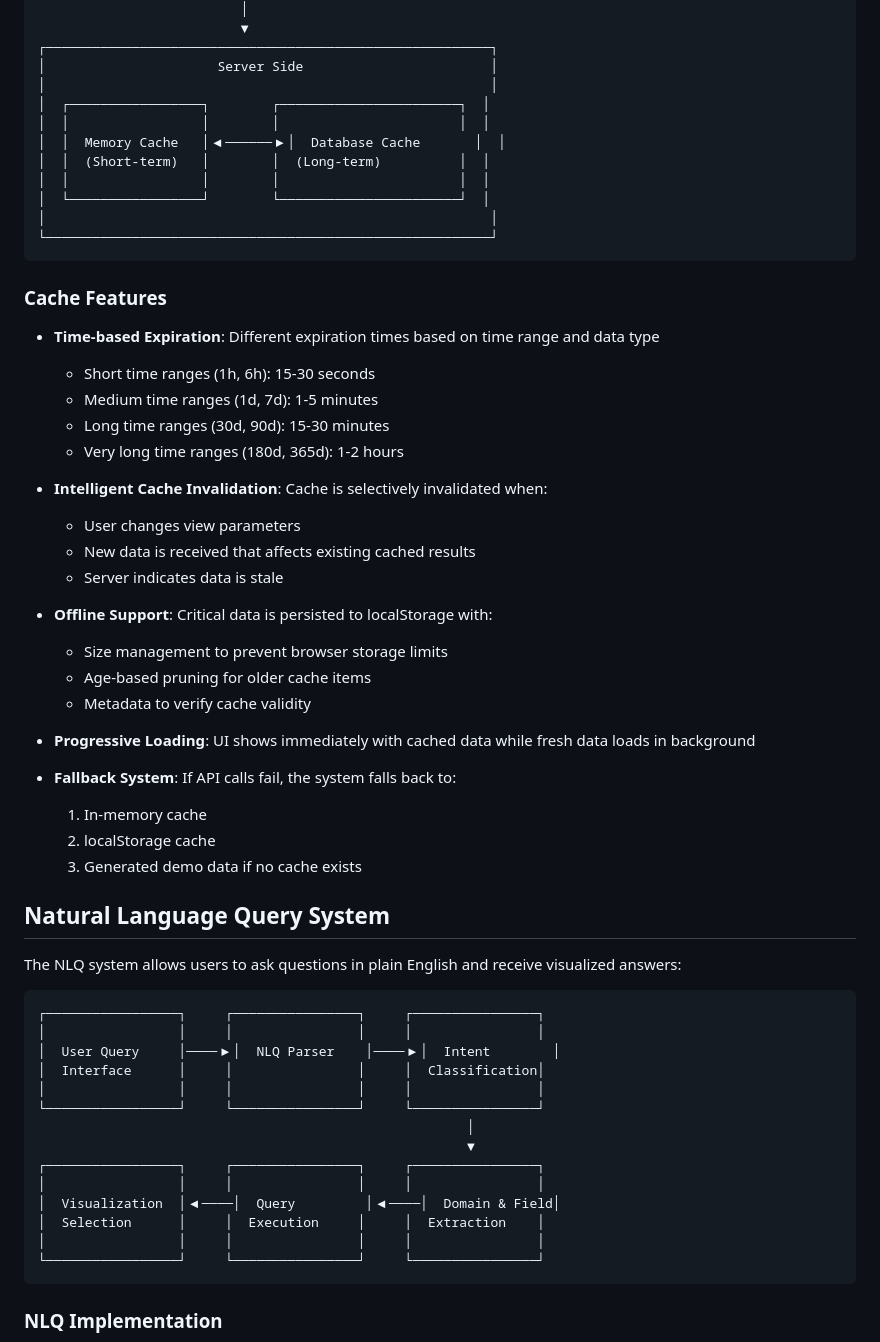
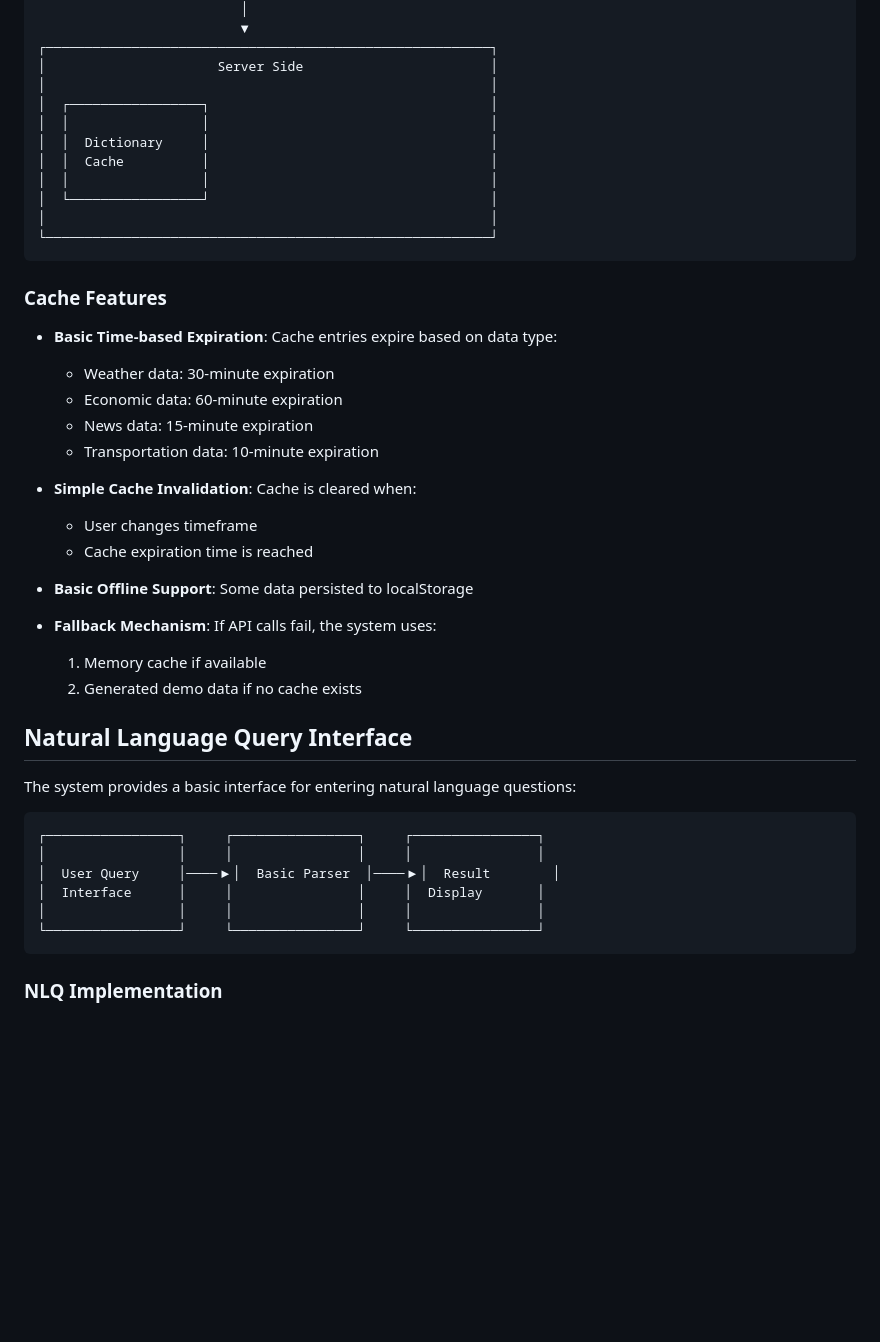
Before and after one commit to damolasolanke/Cross_Domain_Predictive_Analytics_Dashboard, a Markdown page: README.md, the part around the change printed below. GitHub-like rendering; blank space fills up the shorter version.

````diff
--- a/README.md
+++ b/README.md
@@ -273,58 +257,43 @@ The dashboard implements a sophisticated multi-tiered caching system for optimal
 ┌─────────────────────────────────────────────────────────┐
 │                      Server Side                        │
 │                                                         │
-│  ┌─────────────────┐        ┌───────────────────────┐  │
-│  │                 │        │                       │  │
-│  │  Memory Cache   │◀──────▶│  Database Cache       │  │
-│  │  (Short-term)   │        │  (Long-term)          │  │
-│  │                 │        │                       │  │
-│  └─────────────────┘        └───────────────────────┘  │
+│  ┌─────────────────┐                                    │
+│  │                 │                                    │
+│  │  Dictionary     │                                    │
+│  │  Cache          │                                    │
+│  │                 │                                    │
+│  └─────────────────┘                                    │
 │                                                         │
 └─────────────────────────────────────────────────────────┘
 ```
 
 ### Cache Features
 
-- **Time-based Expiration**: Different expiration times based on time range and data type
-  - Short time ranges (1h, 6h): 15-30 seconds
-  - Medium time ranges (1d, 7d): 1-5 minutes
-  - Long time ranges (30d, 90d): 15-30 minutes
-  - Very long time ranges (180d, 365d): 1-2 hours
+- **Basic Time-based Expiration**: Cache entries expire based on data type:
+  - Weather data: 30-minute expiration
+  - Economic data: 60-minute expiration
+  - News data: 15-minute expiration
+  - Transportation data: 10-minute expiration
 
-- **Intelligent Cache Invalidation**: Cache is selectively invalidated when:
-  - User changes view parameters
-  - New data is received that affects existing cached results
-  - Server indicates data is stale
+- **Simple Cache Invalidation**: Cache is cleared when:
+  - User changes timeframe
+  - Cache expiration time is reached
 
-- **Offline Support**: Critical data is persisted to localStorage with:
-  - Size management to prevent browser storage limits
-  - Age-based pruning for older cache items
-  - Metadata to verify cache validity
+- **Basic Offline Support**: Some data persisted to localStorage
 
-- **Progressive Loading**: UI shows immediately with cached data while fresh data loads in background
+- **Fallback Mechanism**: If API calls fail, the system uses:
+  1. Memory cache if available
+  2. Generated demo data if no cache exists
 
-- **Fallback System**: If API calls fail, the system falls back to:
-  1. In-memory cache
-  2. localStorage cache
-  3. Generated demo data if no cache exists
+## Natural Language Query Interface
 
-## Natural Language Query System
-
-The NLQ system allows users to ask questions in plain English and receive visualized answers:
+The system provides a basic interface for entering natural language questions:
 
 ```
 ┌─────────────────┐     ┌────────────────┐     ┌────────────────┐
 │                 │     │                │     │                │
-│  User Query     │────▶│  NLQ Parser    │────▶│  Intent        │
-│  Interface      │     │                │     │  Classification│
-│                 │     │                │     │                │
-└─────────────────┘     └────────────────┘     └────────────────┘
-                                                       │
-                                                       ▼
-┌─────────────────┐     ┌────────────────┐     ┌────────────────┐
-│                 │     │                │     │                │
-│  Visualization  │◀────│  Query         │◀────│  Domain & Field│
-│  Selection      │     │  Execution     │     │  Extraction    │
+│  User Query     │────▶│  Basic Parser  │────▶│  Result        │
+│  Interface      │     │                │     │  Display       │
 │                 │     │                │     │                │
 └─────────────────┘     └────────────────┘     └────────────────┘
 ```
````
Also changed, not shown: other parts of README.md (+60 -76 lines).
